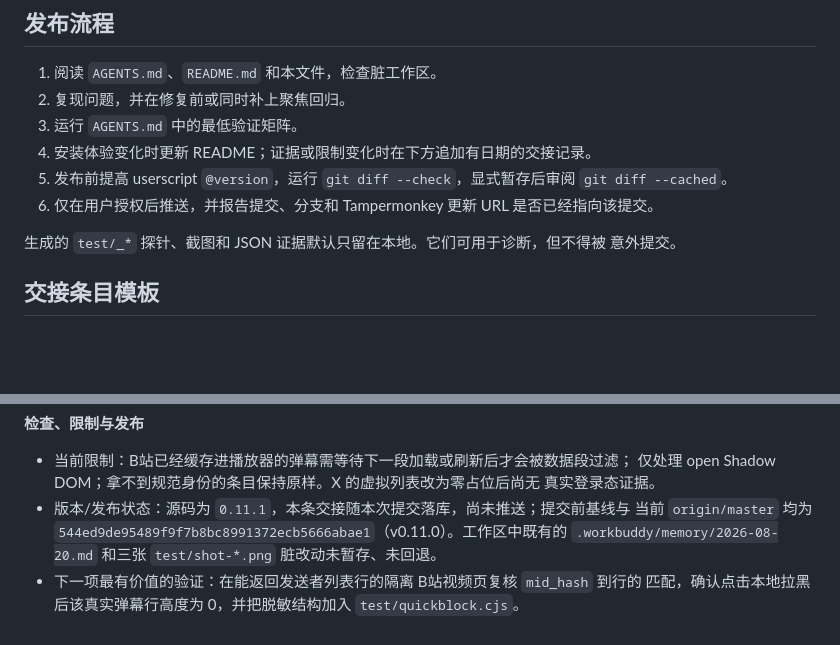
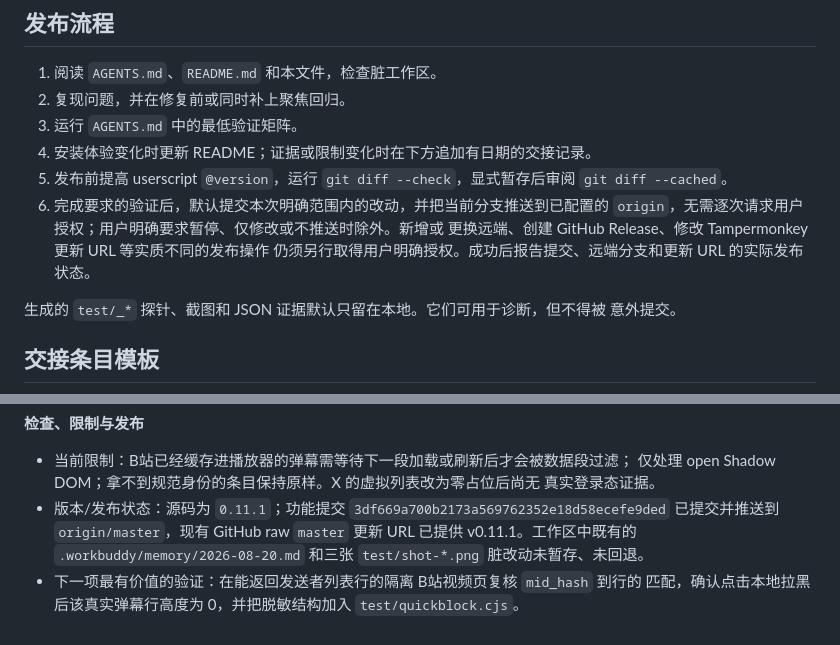
Before and after one commit to a2787/ub-utils, a Markdown page: MAINTENANCE.md, 2 parts joined by grey strips. GitHub-like rendering; blank space fills up the shorter version.

```diff
--- a/MAINTENANCE.md
+++ b/MAINTENANCE.md
@@ -41,7 +41,10 @@
 4. 安装体验变化时更新 README；证据或限制变化时在下方追加有日期的交接记录。
 5. 发布前提高 userscript `@version`，运行 `git diff --check`，显式暂存后审阅
    `git diff --cached`。
-6. 仅在用户授权后推送，并报告提交、分支和 Tampermonkey 更新 URL 是否已经指向该提交。
+6. 完成要求的验证后，默认提交本次明确范围内的改动，并把当前分支推送到已配置的
+   `origin`，无需逐次请求用户授权；用户明确要求暂停、仅修改或不推送时除外。新增或
+   更换远端、创建 GitHub Release、修改 Tampermonkey 更新 URL 等实质不同的发布操作
+   仍须另行取得用户明确授权。成功后报告提交、远端分支和更新 URL 的实际发布状态。
 
 生成的 `test/_*` 探针、截图和 JSON 证据默认只留在本地。它们可用于诊断，但不得被
 意外提交。
@@ -269,8 +272,9 @@
 - 当前限制：B站已经缓存进播放器的弹幕需等待下一段加载或刷新后才会被数据段过滤；
   仅处理 open Shadow DOM；拿不到规范身份的条目保持原样。X 的虚拟列表改为零占位后尚无
   真实登录态证据。
-- 版本/发布状态：源码为 `0.11.1`，本条交接随本次提交落库，尚未推送；提交前基线与
-  当前 `origin/master` 均为 `544ed9de95489f9f7b8bc8991372ecb5666abae1`（v0.11.0）。工作区中既有的
+- 版本/发布状态：源码为 `0.11.1`；功能提交
+  `3df669a700b2173a569762352e18d58ecefe9ded` 已提交并推送到 `origin/master`，现有
+  GitHub raw `master` 更新 URL 已提供 v0.11.1。工作区中既有的
   `.workbuddy/memory/2026-08-20.md` 和三张 `test/shot-*.png` 脏改动未暂存、未回退。
 - 下一项最有价值的验证：在能返回发送者列表行的隔离 B站视频页复核 `mid_hash` 到行的
   匹配，确认点击本地拉黑后该真实弹幕行高度为 0，并把脱敏结构加入 `test/quickblock.cjs`。
```
Also changed, not shown: AGENTS.md (+4 -1 lines), README.md (+1 -1 lines).
